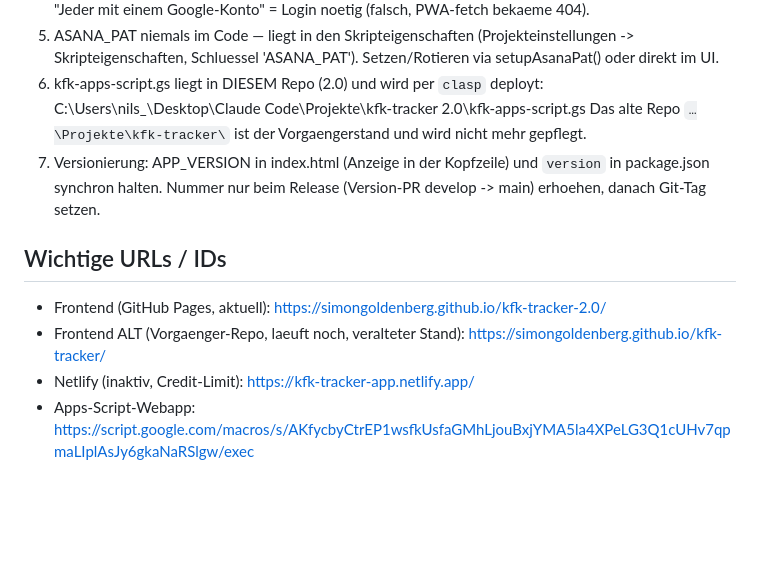
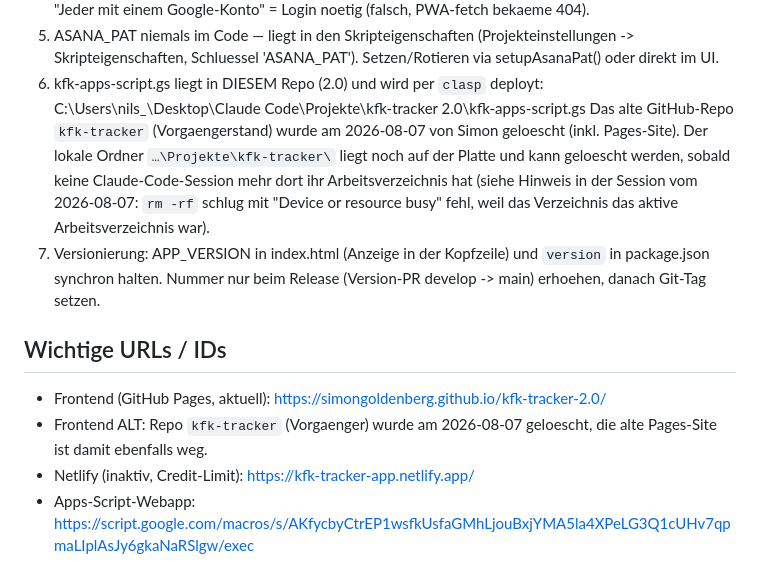
Before and after one commit to simongoldenberg/kfk-tracker-2.0, a Markdown page: CLAUDE.md, the part around the change. GitHub-like rendering; blank space fills up the shorter version.

```diff
--- a/CLAUDE.md
+++ b/CLAUDE.md
@@ -40,16 +40,21 @@ Frontend (index.html) + Service Worker (service-worker.js) + manifest.json
 6. kfk-apps-script.gs liegt in DIESEM Repo (2.0) und wird per `clasp`
    deployt:
    C:\Users\nils_\Desktop\Claude Code\Projekte\kfk-tracker 2.0\kfk-apps-script.gs
-   Das alte Repo `…\Projekte\kfk-tracker\` ist der Vorgaengerstand und wird
-   nicht mehr gepflegt.
+   Das alte GitHub-Repo `kfk-tracker` (Vorgaengerstand) wurde am 2026-08-07
+   von Simon geloescht (inkl. Pages-Site). Der lokale Ordner
+   `…\Projekte\kfk-tracker\` liegt noch auf der Platte und kann geloescht
+   werden, sobald keine Claude-Code-Session mehr dort ihr Arbeitsverzeichnis
+   hat (siehe Hinweis in der Session vom 2026-08-07: `rm -rf` schlug mit
+   "Device or resource busy" fehl, weil das Verzeichnis das aktive
+   Arbeitsverzeichnis war).
 7. Versionierung: APP_VERSION in index.html (Anzeige in der Kopfzeile) und
    `version` in package.json synchron halten. Nummer nur beim Release
    (Version-PR develop -> main) erhoehen, danach Git-Tag setzen.
 
 ## Wichtige URLs / IDs
 - Frontend (GitHub Pages, aktuell): https://simongoldenberg.github.io/kfk-tracker-2.0/
-- Frontend ALT (Vorgaenger-Repo, laeuft noch, veralteter Stand):
-  https://simongoldenberg.github.io/kfk-tracker/
+- Frontend ALT: Repo `kfk-tracker` (Vorgaenger) wurde am 2026-08-07 geloescht,
+  die alte Pages-Site ist damit ebenfalls weg.
 - Netlify (inaktiv, Credit-Limit): https://kfk-tracker-app.netlify.app/
 - Apps-Script-Webapp:
   https://script.google.com/macros/s/AKfycbyCtrEP1wsfkUsfaGMhLjouBxjYMA5la4XPeLG3Q1cUHv7qpmaLIplAsJy6gkaNaRSlgw/exec
```
Also changed, not shown: CHANGELOG.md (+6 -9 lines), README.md (+0 -1 lines).
